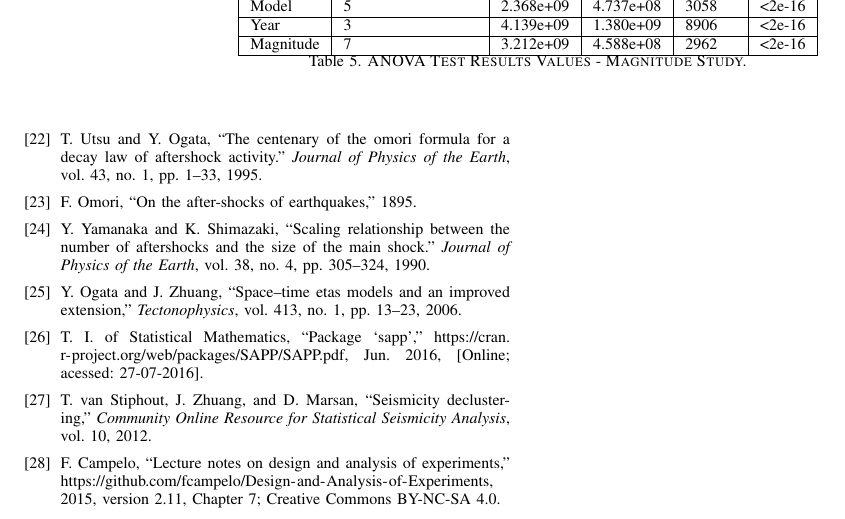
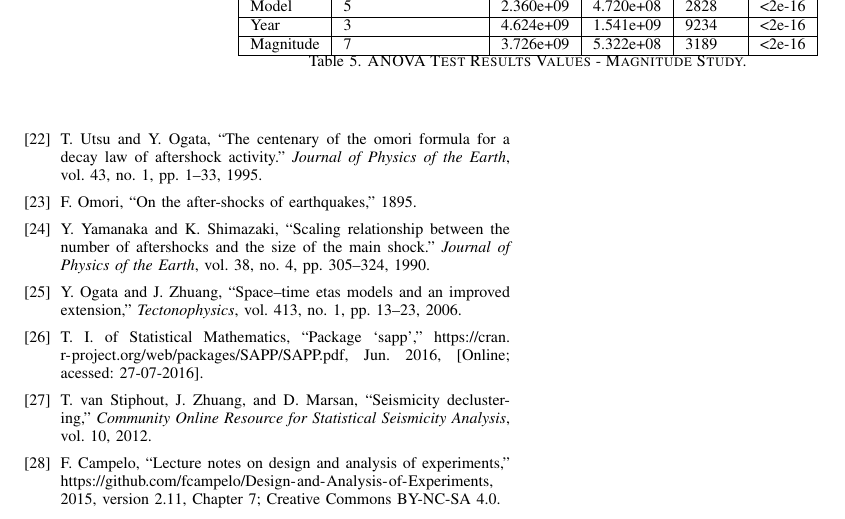
Before and after one commit to yclavinas/TPNC, a LaTeX paper (main.tex, which reads earthquake.tex): part of page 11 of 11, cut so that both start at the same text. Compiled offline with pdfLaTeX; a missing font is replaced by an installed copy or a similar font; a LaTeX package or settings file that is missing is left out.

Commit message:
anova table for mag study ok

```diff
--- a/earthquake.tex
+++ b/earthquake.tex
@@ -783,17 +783,18 @@ From the results already obtain and showed in the section~\ref{resultsBigExp}, w
 
 After that, we compared those split models against themselves. Based on the results of this test, it is evident that all variables are still significantly different. The results of the experiments are in the Table~\ref{anovatestMag}. For all, as before, we choose the confidence level to be 95\%.
 
+
 \begin{table*}[!ht]
 	\centering
 	\begin{tabular}{|l|l|l|l|l|l|}
 		\hline
 		{Variable} & {Degrees of Freedom} & {Sum Sq}    & {Mean Sq}   & {F Value} & {Pr(\textgreater F)} \\
 		\hline
-		Model       & 5            	  & 2.368e+09      & 4.737e+08    & 3058     & \textless2e-16     \\
+		Model       & 5            	  & 2.360e+09      & 4.720e+08     & 2828     & \textless2e-16     \\
 		\hline
-		Year        & 3                  & 4.139e+09   & 1.380e+09    & 8906     & \textless2e-16     \\
+		Year        & 3                  & 4.624e+09   & 1.541e+09    & 9234     & \textless2e-16     \\
 		\hline
-		Magnitude   & 7                  & 3.212e+09   & 4.588e+08    & 2962     & \textless2e-16	\\
+		Magnitude   & 7                  & 3.726e+09   & 5.322e+08    & 3189     & \textless2e-16	\\
 		\hline
 	\end{tabular}
 	\caption{ANOVA Test Results Values - Magnitude Study.}
```
